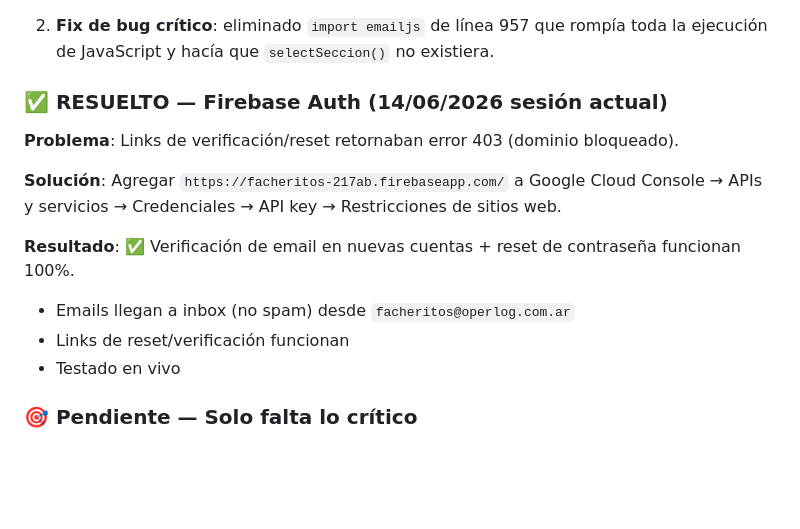
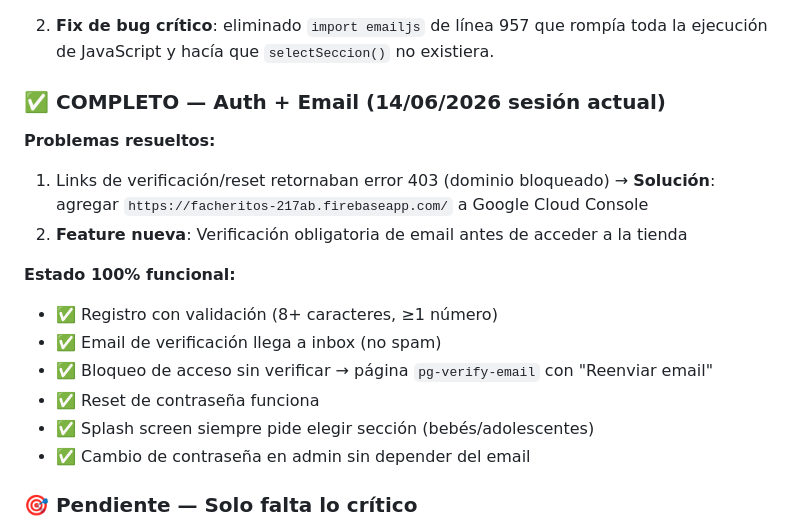
Before and after one commit to dany9515/facheritos, a Markdown page: CLAUDE.md, the part around the change. GitHub-like rendering; blank space fills up the shorter version.

Commit message:
deploy: 44a42fb37048881e59a9c72ed99124506cbf318d

```diff
--- a/CLAUDE.md
+++ b/CLAUDE.md
@@ -206,16 +206,19 @@ Nota: la sección **bebés** hoy tiene solo 2 productos → el feature strip no
 
 2. **Fix de bug crítico**: eliminado `import emailjs` de línea 957 que rompía toda la ejecución de JavaScript y hacía que `selectSeccion()` no existiera.
 
-### ✅ RESUELTO — Firebase Auth (14/06/2026 sesión actual)
+### ✅ COMPLETO — Auth + Email (14/06/2026 sesión actual)
 
-**Problema**: Links de verificación/reset retornaban error 403 (dominio bloqueado).
+**Problemas resueltos:**
+1. Links de verificación/reset retornaban error 403 (dominio bloqueado) → **Solución**: agregar `https://facheritos-217ab.firebaseapp.com/` a Google Cloud Console
+2. **Feature nueva**: Verificación obligatoria de email antes de acceder a la tienda
 
-**Solución**: Agregar `https://facheritos-217ab.firebaseapp.com/` a Google Cloud Console → APIs y servicios → Credenciales → API key → Restricciones de sitios web.
-
-**Resultado**: ✅ Verificación de email en nuevas cuentas + reset de contraseña funcionan 100%.
-- Emails llegan a inbox (no spam) desde `facheritos@operlog.com.ar`
-- Links de reset/verificación funcionan
-- Testado en vivo
+**Estado 100% funcional:**
+- ✅ Registro con validación (8+ caracteres, ≥1 número)
+- ✅ Email de verificación llega a inbox (no spam)
+- ✅ Bloqueo de acceso sin verificar → página `pg-verify-email` con "Reenviar email"
+- ✅ Reset de contraseña funciona
+- ✅ Splash screen siempre pide elegir sección (bebés/adolescentes)
+- ✅ Cambio de contraseña en admin sin depender del email
 
 ### 🎯 Pendiente — Solo falta lo crítico
 
```
